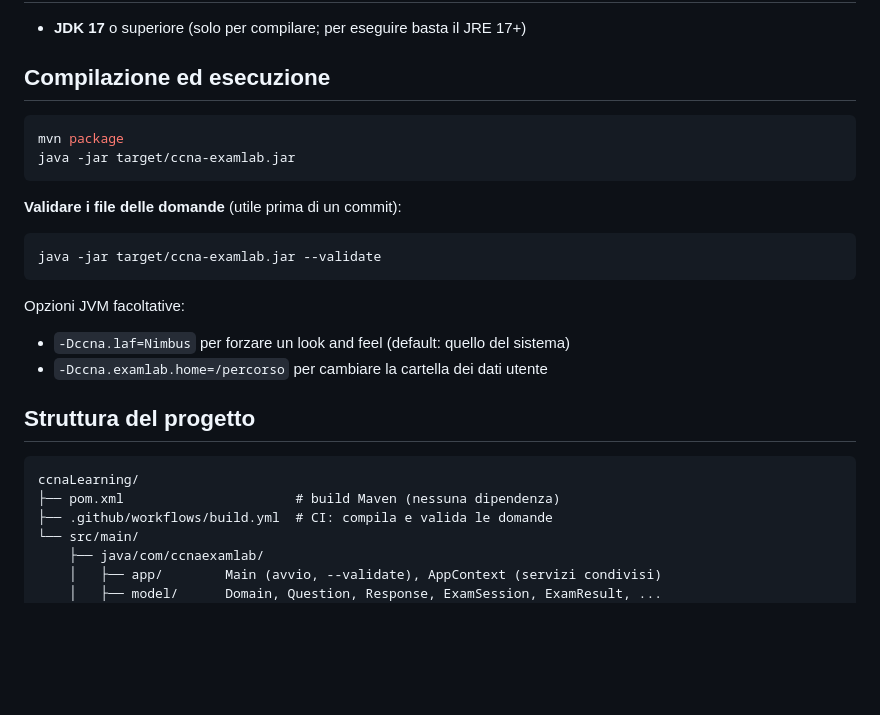
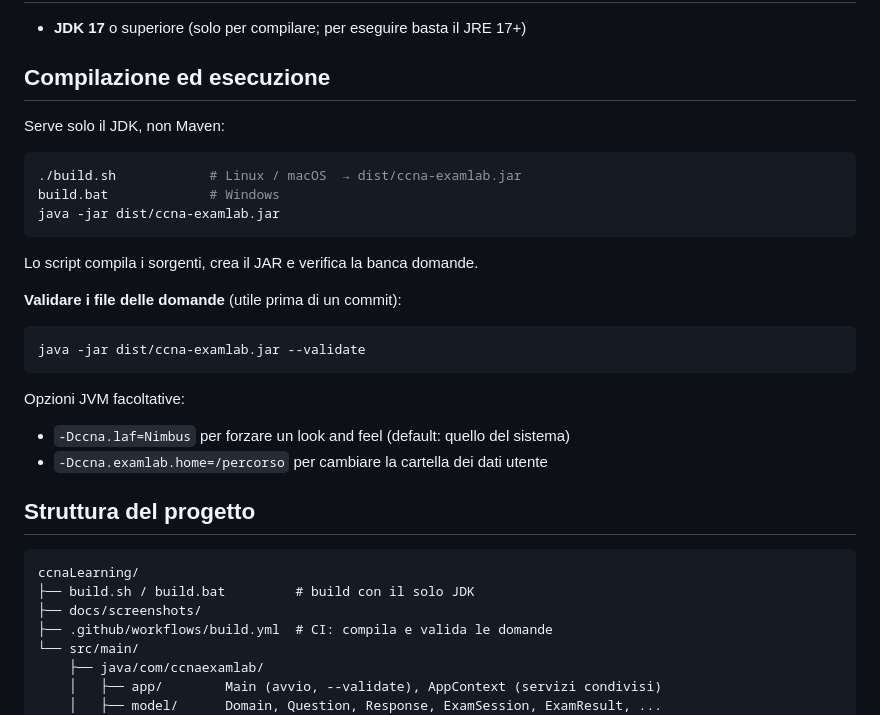
Before and after one commit to Fr4nc3Sc0r/ccnaLearning, a Markdown page: README.md, the part around one of its changes. GitHub-like rendering; blank space fills up the shorter version.

````diff
--- a/README.md
+++ b/README.md
@@ -50,15 +56,20 @@ A queste si aggiungono le domande di subnetting generate senza limiti.
 
 ## Compilazione ed esecuzione
 
+Serve solo il JDK, non Maven:
+
 ```bash
-mvn package
-java -jar target/ccna-examlab.jar
+./build.sh            # Linux / macOS  → dist/ccna-examlab.jar
+build.bat             # Windows
+java -jar dist/ccna-examlab.jar
 ```
+
+Lo script compila i sorgenti, crea il JAR e verifica la banca domande.
 
 **Validare i file delle domande** (utile prima di un commit):
 
 ```bash
-java -jar target/ccna-examlab.jar --validate
+java -jar dist/ccna-examlab.jar --validate
 ```
 
 Opzioni JVM facoltative:
@@ -70,7 +81,8 @@ Opzioni JVM facoltative:
 
 ```
 ccnaLearning/
-├── pom.xml                      # build Maven (nessuna dipendenza)
+├── build.sh / build.bat         # build con il solo JDK
+├── docs/screenshots/
 ├── .github/workflows/build.yml  # CI: compila e valida le domande
 └── src/main/
     ├── java/com/ccnaexamlab/
````
Also changed, not shown: other parts of README.md (+6 -0 lines), docs/screenshots/home.png (added), docs/screenshots/risultati.png (added), docs/screenshots/studio.png (added), 4 other files.
